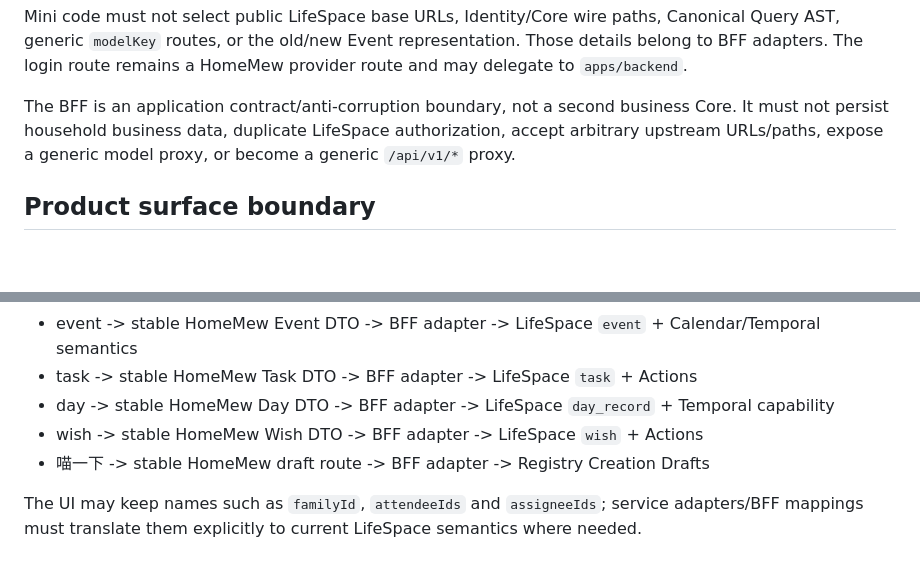
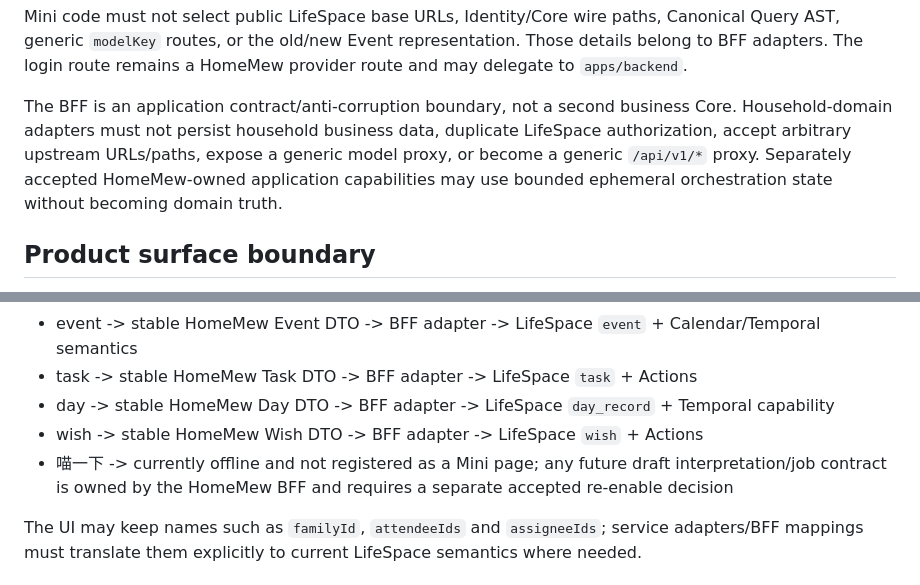
Before and after one commit to huangshirui/HomeMew, a Markdown page: apps/miniprogram/AGENTS.md, 2 parts joined by grey strips. Drawn GitHub-style; blank space fills up the shorter version.

Commit message:
docs(mini): align agent rules with Meow offline state

```diff
--- a/apps/miniprogram/AGENTS.md
+++ b/apps/miniprogram/AGENTS.md
@@ -38,7 +38,7 @@ Mini Program
 
 Mini code must not select public LifeSpace base URLs, Identity/Core wire paths, Canonical Query AST, generic `modelKey` routes, or the old/new Event representation. Those details belong to BFF adapters. The login route remains a HomeMew provider route and may delegate to `apps/backend`.
 
-The BFF is an application contract/anti-corruption boundary, not a second business Core. It must not persist household business data, duplicate LifeSpace authorization, accept arbitrary upstream URLs/paths, expose a generic model proxy, or become a generic `/api/v1/*` proxy.
+The BFF is an application contract/anti-corruption boundary, not a second business Core. Household-domain adapters must not persist household business data, duplicate LifeSpace authorization, accept arbitrary upstream URLs/paths, expose a generic model proxy, or become a generic `/api/v1/*` proxy. Separately accepted HomeMew-owned application capabilities may use bounded ephemeral orchestration state without becoming domain truth.
 
 
 ## Product surface boundary
@@ -67,7 +67,7 @@ The Mini Program may display audit actors that happen to be external systems whe
 - task -> stable HomeMew Task DTO -> BFF adapter -> LifeSpace `task` + Actions
 - day -> stable HomeMew Day DTO -> BFF adapter -> LifeSpace `day_record` + Temporal capability
 - wish -> stable HomeMew Wish DTO -> BFF adapter -> LifeSpace `wish` + Actions
-- 喵一下 -> stable HomeMew draft route -> BFF adapter -> Registry Creation Drafts
+- 喵一下 -> currently offline and not registered as a Mini page; any future draft interpretation/job contract is owned by the HomeMew BFF and requires a separate accepted re-enable decision
 
 The UI may keep names such as `familyId`, `attendeeIds` and `assigneeIds`; service adapters/BFF mappings must translate them explicitly to current LifeSpace semantics where needed.
 
```
